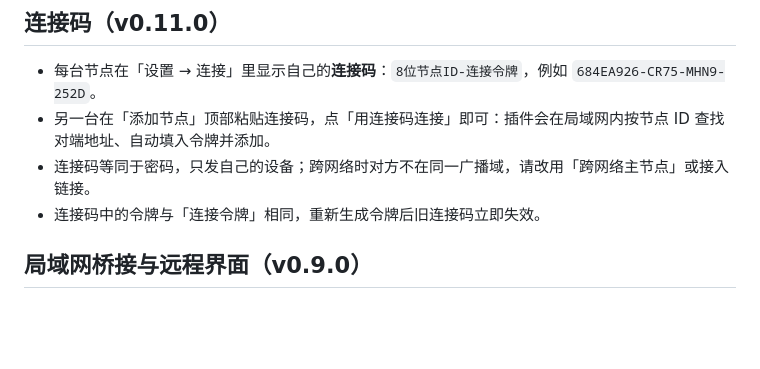
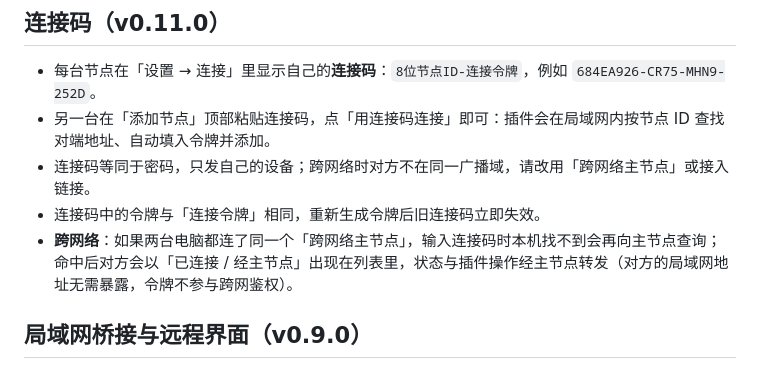
Before and after one commit to qingshuiliuyun/dsh-node-monitor, a Markdown page: README.md, the part around the change. GitHub-like rendering; blank space fills up the shorter version.

```diff
--- a/README.md
+++ b/README.md
@@ -170,6 +170,7 @@ dsh plugin add /绝对路径/dsh-node-monitor
 - 另一台在「添加节点」顶部粘贴连接码，点「用连接码连接」即可：插件会在局域网内按节点 ID 查找对端地址、自动填入令牌并添加。
 - 连接码等同于密码，只发自己的设备；跨网络时对方不在同一广播域，请改用「跨网络主节点」或接入链接。
 - 连接码中的令牌与「连接令牌」相同，重新生成令牌后旧连接码立即失效。
+- **跨网络**：如果两台电脑都连了同一个「跨网络主节点」，输入连接码时本机找不到会再向主节点查询；命中后对方会以「已连接 / 经主节点」出现在列表里，状态与插件操作经主节点转发（对方的局域网地址无需暴露，令牌不参与跨网鉴权）。
 
 ## 局域网桥接与远程界面（v0.9.0）
 
```
Also changed, not shown: docs/CHANGELOG.md (+7 -0 lines), docs/screenshots/connect-code-hub.png (added), 5 other files.
